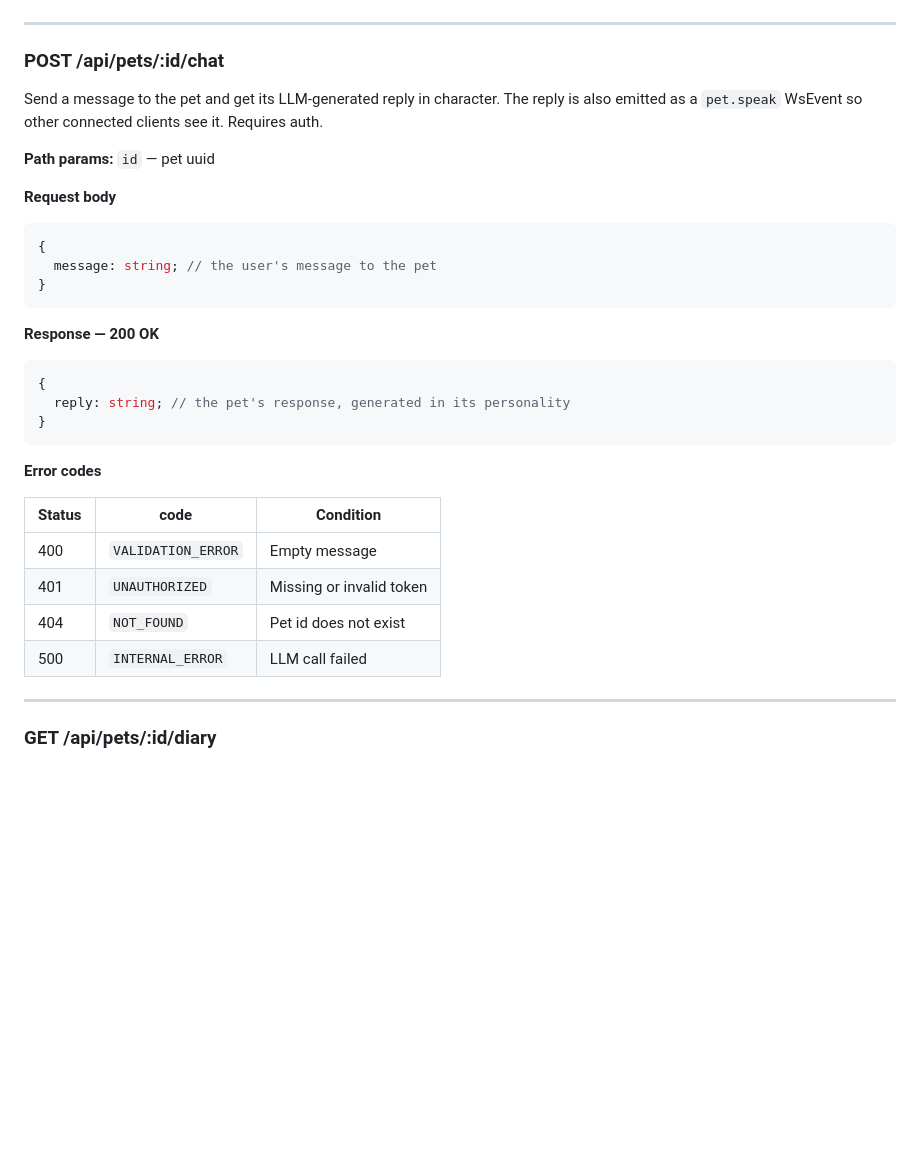
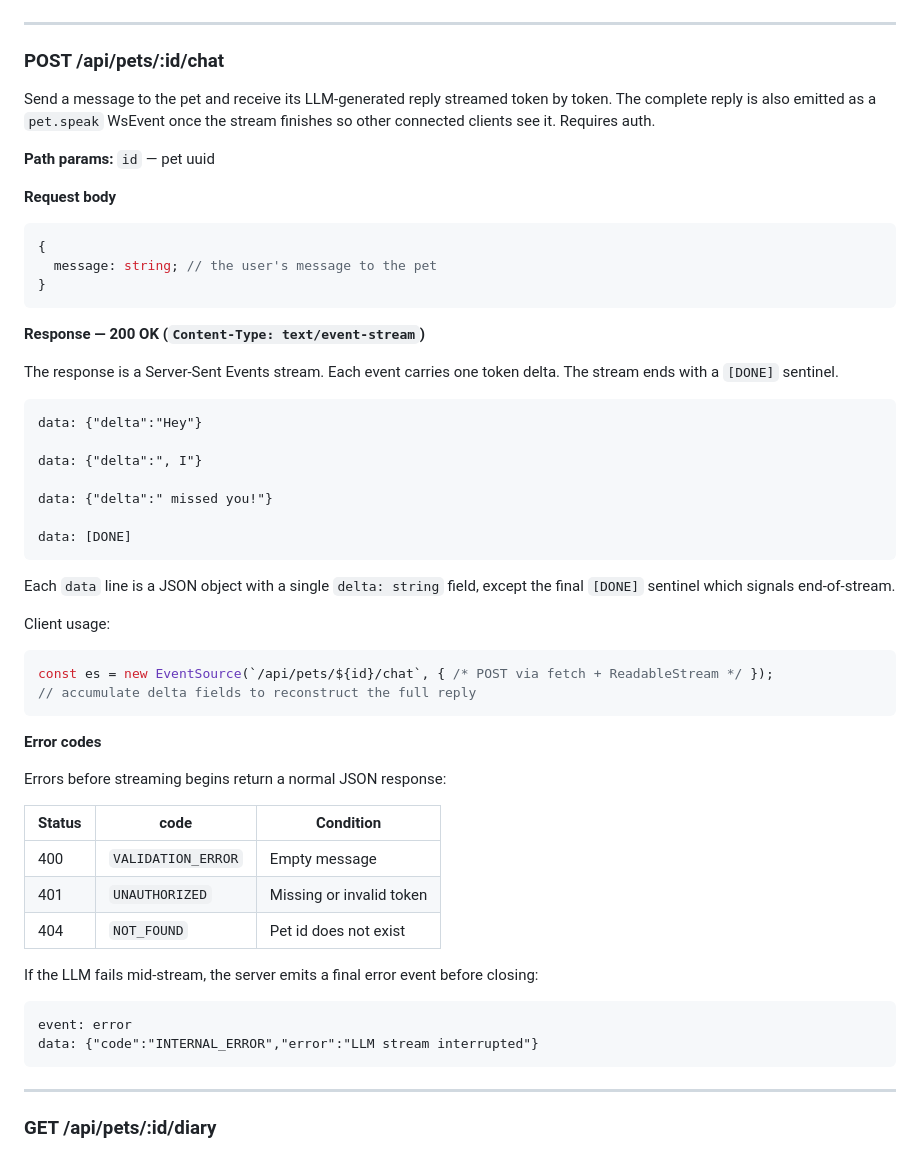
Before and after one commit to yikedu7/pawclaw, a Markdown page: docs/api-contracts.md, the part around the change. Rendered like a GitHub page; blank space fills up the shorter version.

Commit message:
docs(api-contracts): stream chat reply via SSE
Replace single-shot JSON response with Server-Sent Events stream.
Each event carries a delta token; stream ends with [DONE] sentinel.
Mid-stream LLM errors emit a named error event before closing.

Co-Authored-By: Claude Sonnet 4.6 <noreply@anthropic.com>

````diff
--- a/docs/api-contracts.md
+++ b/docs/api-contracts.md
@@ -303,7 +303,7 @@ Feed the pet to restore its hunger stat. Requires auth.
 
 ### POST /api/pets/:id/chat
 
-Send a message to the pet and get its LLM-generated reply in character. The reply is also emitted as a `pet.speak` WsEvent so other connected clients see it. Requires auth.
+Send a message to the pet and receive its LLM-generated reply streamed token by token. The complete reply is also emitted as a `pet.speak` WsEvent once the stream finishes so other connected clients see it. Requires auth.
 
 **Path params:** `id` — pet uuid
 
@@ -315,22 +315,45 @@ Send a message to the pet and get its LLM-generated reply in character. The repl
 }
 ```
 
-**Response — 200 OK**
+**Response — 200 OK (`Content-Type: text/event-stream`)**
+
+The response is a Server-Sent Events stream. Each event carries one token delta. The stream ends with a `[DONE]` sentinel.
+
+```
+data: {"delta":"Hey"}
+
+data: {"delta":", I"}
+
+data: {"delta":" missed you!"}
+
+data: [DONE]
+```
+
+Each `data` line is a JSON object with a single `delta: string` field, except the final `[DONE]` sentinel which signals end-of-stream.
+
+Client usage:
 
 ```typescript
-{
-  reply: string; // the pet's response, generated in its personality
-}
+const es = new EventSource(`/api/pets/${id}/chat`, { /* POST via fetch + ReadableStream */ });
+// accumulate delta fields to reconstruct the full reply
 ```
 
 **Error codes**
 
-| Status | code               | Condition                        |
-|--------|--------------------|----------------------------------|
-| 400    | `VALIDATION_ERROR` | Empty message                    |
-| 401    | `UNAUTHORIZED`     | Missing or invalid token         |
-| 404    | `NOT_FOUND`        | Pet id does not exist            |
-| 500    | `INTERNAL_ERROR`   | LLM call failed                  |
+Errors before streaming begins return a normal JSON response:
+
+| Status | code               | Condition                |
+|--------|--------------------|--------------------------|
+| 400    | `VALIDATION_ERROR` | Empty message            |
+| 401    | `UNAUTHORIZED`     | Missing or invalid token |
+| 404    | `NOT_FOUND`        | Pet id does not exist    |
+
+If the LLM fails mid-stream, the server emits a final error event before closing:
+
+```
+event: error
+data: {"code":"INTERNAL_ERROR","error":"LLM stream interrupted"}
+```
 
 ---
 
````
